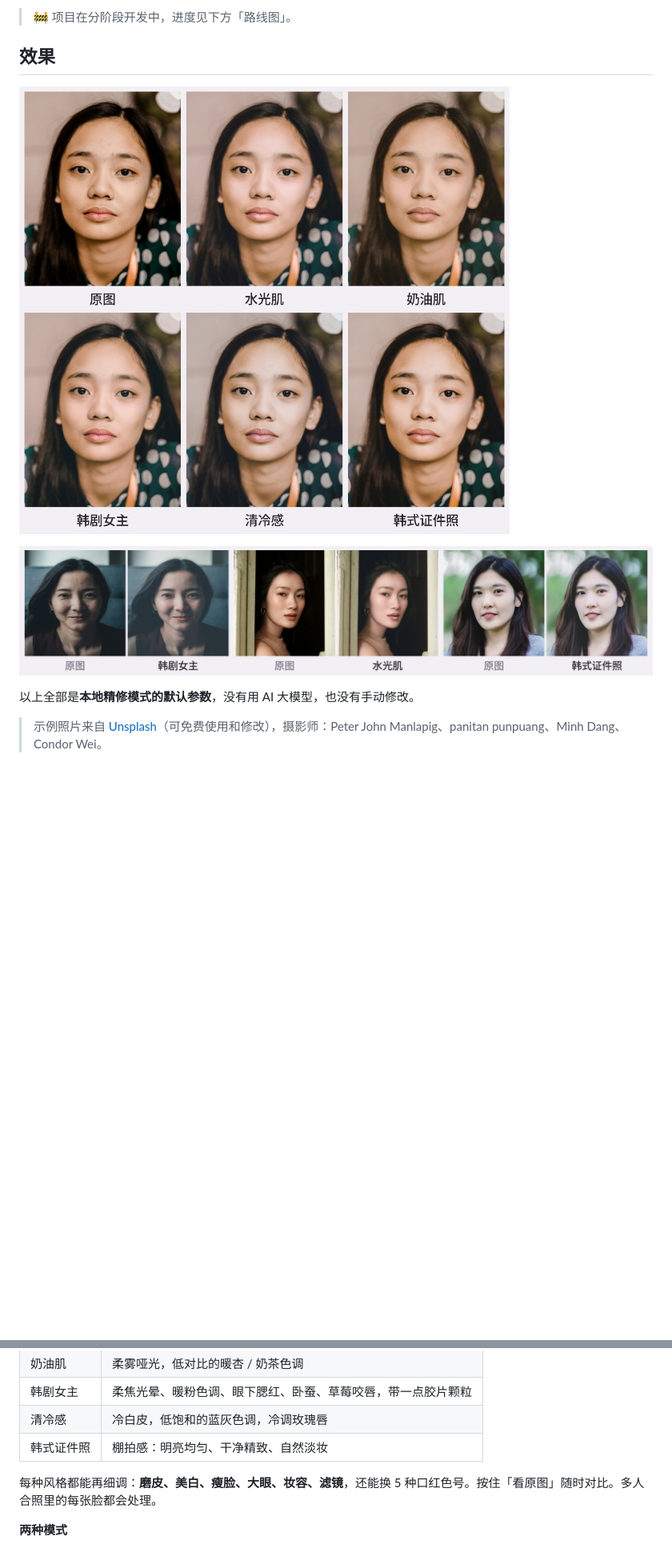
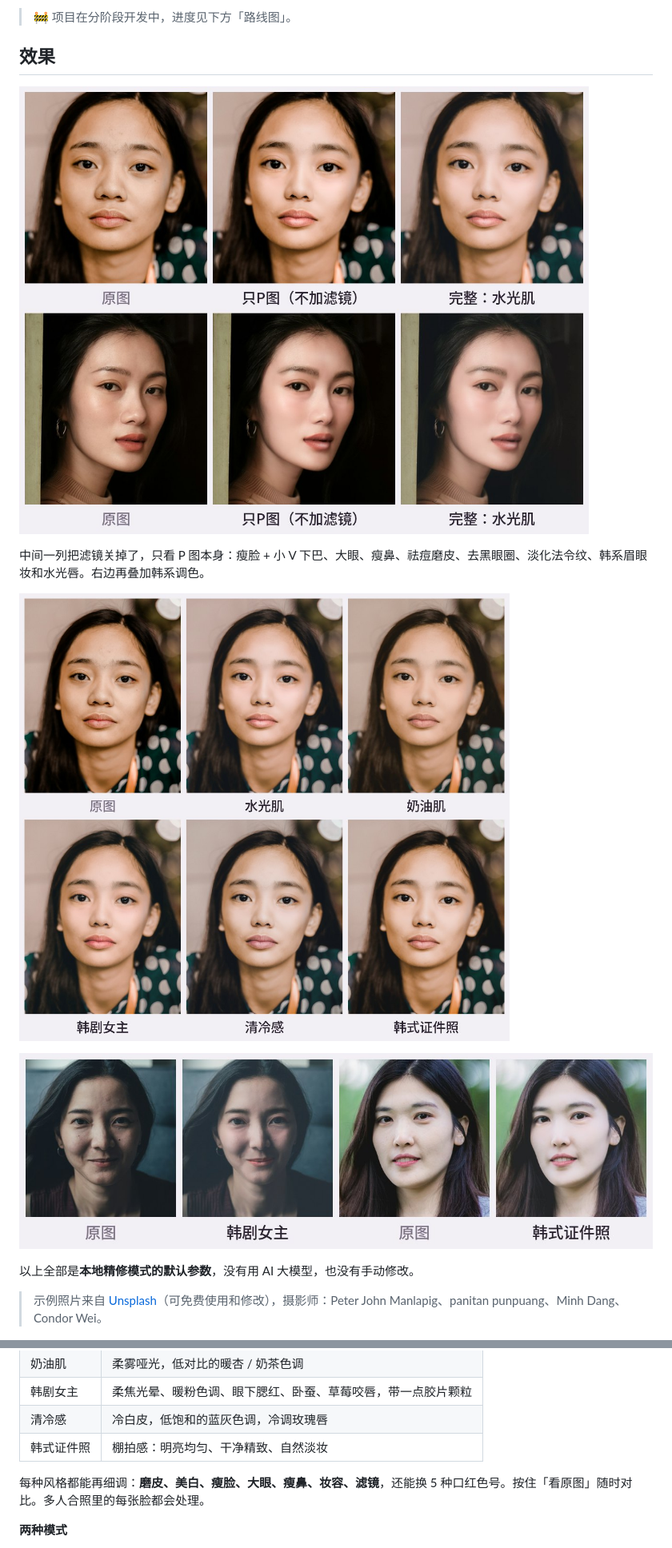
Before and after one commit to mo46-123/ai-picture, a Markdown page: README.md, 2 parts joined by grey strips. Shown at 80% size. GitHub-like rendering; pictures changed too: docs/demo/before-after.jpg, docs/demo/retouch-vs-filter.jpg (added), docs/demo/styles.jpg; blank space fills up the shorter version.

```diff
--- a/README.md
+++ b/README.md
@@ -7,6 +7,10 @@
 > 🚧 项目在分阶段开发中，进度见下方「路线图」。
 
 ## 效果
+
+![P 图和滤镜的区别](docs/demo/retouch-vs-filter.jpg)
+
+中间一列把滤镜关掉了，只看 P 图本身：瘦脸 + 小 V 下巴、大眼、瘦鼻、祛痘磨皮、去黑眼圈、淡化法令纹、韩系眉眼妆和水光唇。右边再叠加韩系调色。
 
 ![五种韩系风格](docs/demo/styles.jpg)
 
@@ -26,7 +30,7 @@
 | 清冷感 | 冷白皮，低饱和的蓝灰色调，冷调玫瑰唇 |
 | 韩式证件照 | 棚拍感：明亮均匀、干净精致、自然淡妆 |
 
-每种风格都能再细调：**磨皮、美白、瘦脸、大眼、妆容、滤镜**，还能换 5 种口红色号。按住「看原图」随时对比。多人合照里的每张脸都会处理。
+每种风格都能再细调：**磨皮、美白、瘦脸、大眼、瘦鼻、妆容、滤镜**，还能换 5 种口红色号。按住「看原图」随时对比。多人合照里的每张脸都会处理。
 
 **两种模式**
 
```
Also changed, not shown: other parts of README.md (+7 -6 lines), 9 other files.
